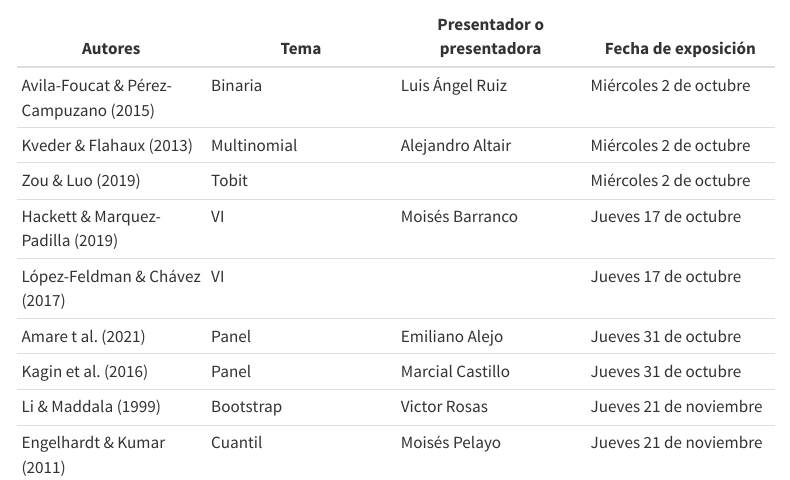
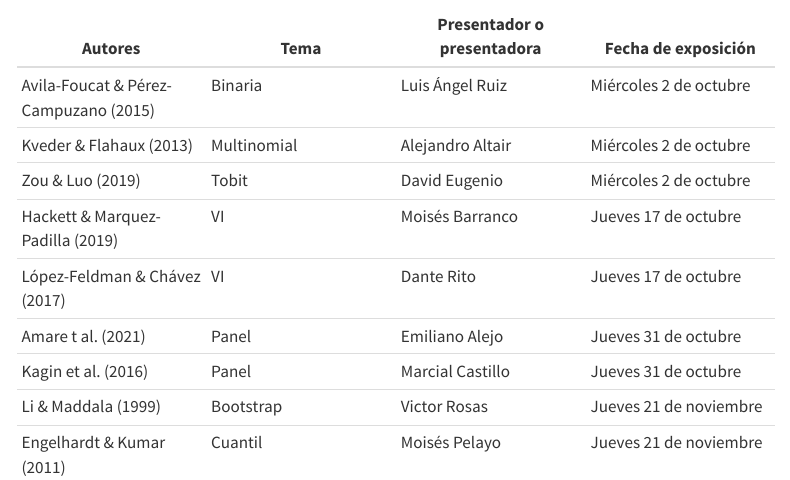
Before and after one commit to rojasirvin/econometria-ii, a Quarto document (presentaciones.qmd): the page in a window 1100 px wide, from 130 px down. Rendered offline with R 4.5, knitr and Pandoc in place of Quarto, with nearby package versions; menus at the side of the page are left out.

Commit message:
fix calendario

```diff
--- a/presentaciones.qmd
+++ b/presentaciones.qmd
@@ -9,9 +9,9 @@ Por favor, seleccione una de las lecturas marcadas con una "+" de la lista de le
 | --- | --- | --- | --- |
 | Avila-Foucat & Pérez-Campuzano (2015) |  Binaria | Luis Ángel Ruiz | Miércoles 2 de octubre |
 | Kveder & Flahaux (2013) | Multinomial | Alejandro Altair | Miércoles 2 de octubre |
-| Zou & Luo (2019) | Tobit | | Miércoles 2 de octubre |
+| Zou & Luo (2019) | Tobit | David Eugenio | Miércoles 2 de octubre |
 | Hackett & Marquez-Padilla (2019) | VI | Moisés Barranco | Jueves 17 de octubre |
-| López-Feldman & Chávez (2017) | VI |  | Jueves 17 de octubre |
+| López-Feldman & Chávez (2017) | VI | Dante Rito | Jueves 17 de octubre |
 | Amare  t al. (2021) | Panel | Emiliano Alejo | Jueves 31 de octubre |
 | Kagin et al. (2016)| Panel | Marcial Castillo | Jueves 31 de octubre |
 | Li & Maddala (1999) | Bootstrap | Victor Rosas | Jueves 21 de noviembre |
```
Also changed, not shown: diapositivas/variables-instrumentales_files/figure-revealjs/unnamed-chunk-6-1.png (deleted), diapositivas/variables-instrumentales_files/figure-revealjs/unnamed-chunk-7-1.png (deleted), docs/files/MunichRent.rda (deleted), docs/files/capital_trabajo.csv (deleted), docs/files/comportamiento_wide.csv (deleted), docs/files/ingresos_iv.csv (deleted), docs/files/mlbook1.csv (deleted), docs/search.json, 36 other files.
